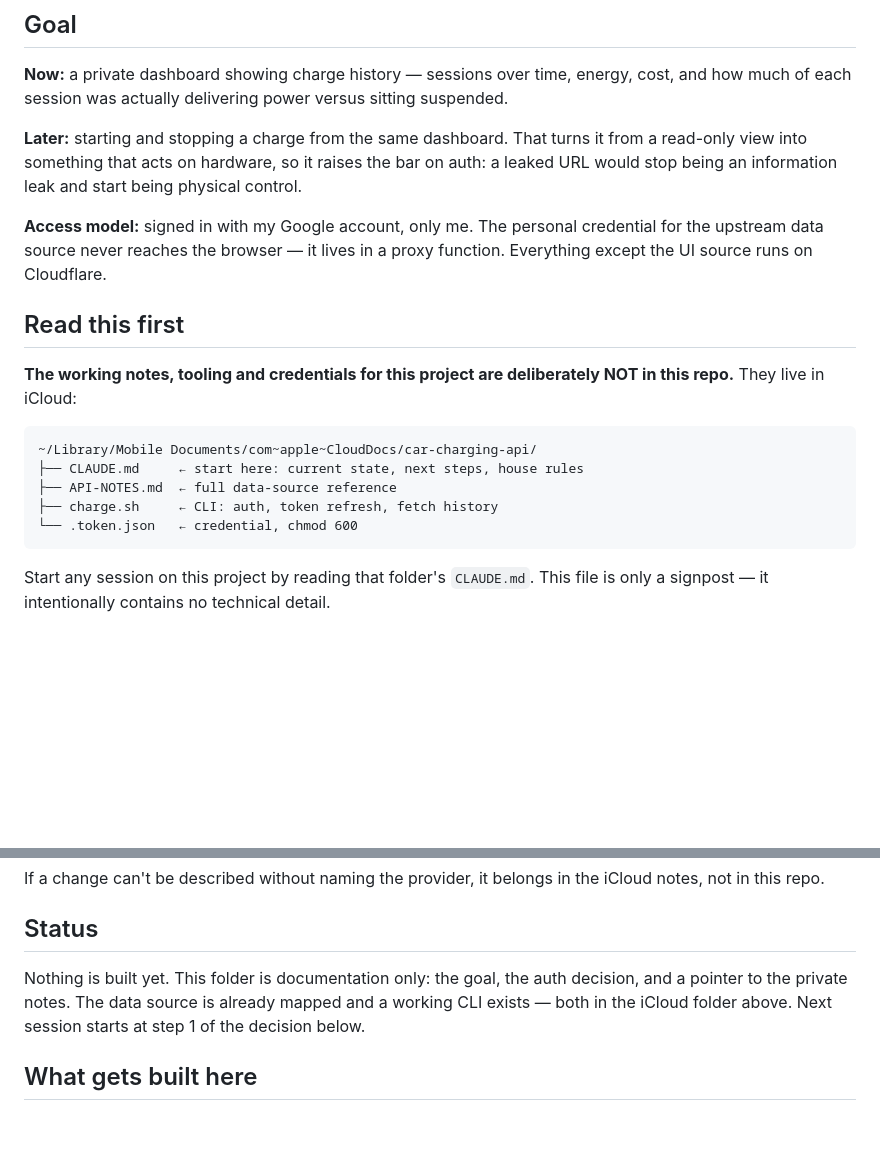
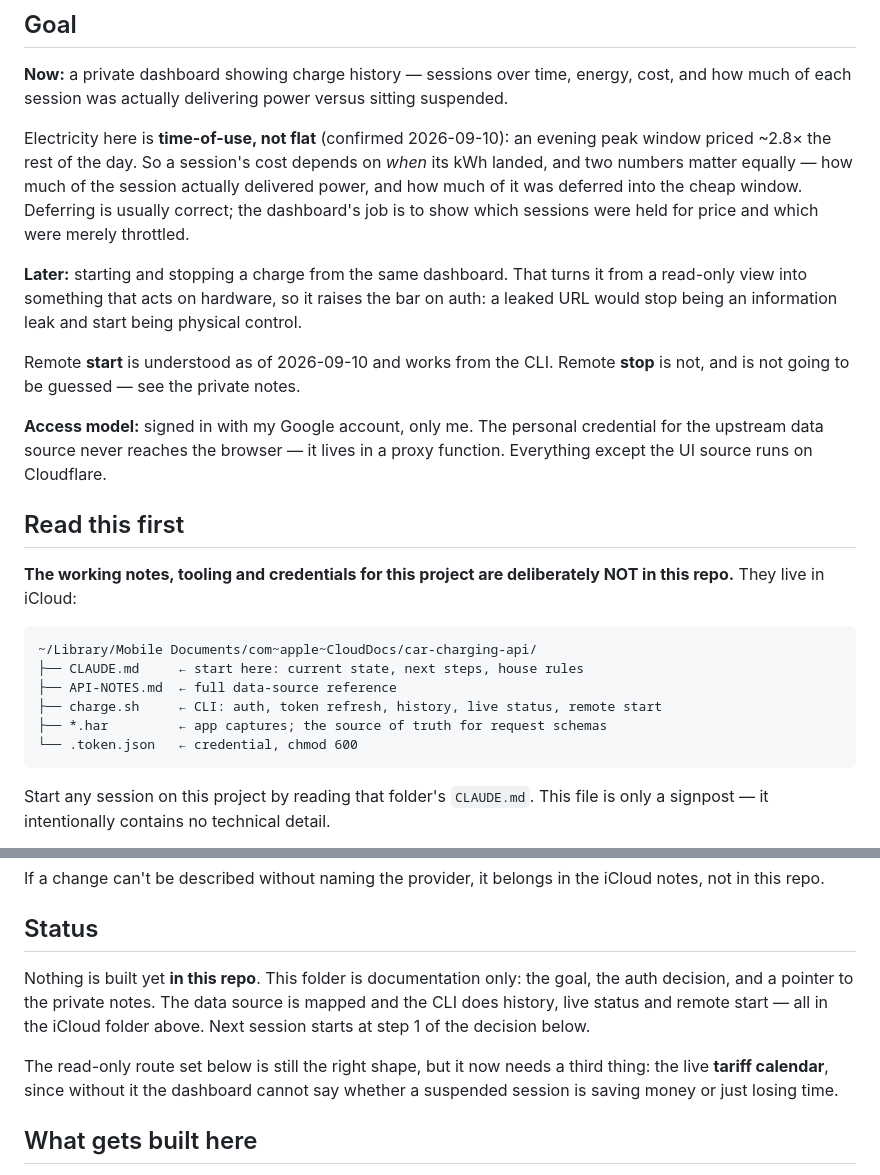
Before and after one commit to liorsol/liorsol, a Markdown page: car-charging/CLAUDE.md, 2 parts joined by grey strips. GitHub-like rendering; blank space fills up the shorter version.

Commit message:
Car charging: electricity here is time-of-use, not flat
A tariff calendar surfaced in the upstream payload on 2026-09-10: an evening
peak window priced ~2.8x the rest of the day. Earlier sessions all happened to
land in the cheap window, which is why the price looked constant.

So cost is back as a first-class dashboard metric, not just "was it delivering
power" — a suspended session may be saving money or merely losing time, and the
page has to tell those apart. Remote start is understood and works from the CLI;
remote stop is not, and will not be guessed.

Co-Authored-By: Claude Opus 5 <noreply@anthropic.com>

````diff
--- a/car-charging/CLAUDE.md
+++ b/car-charging/CLAUDE.md
@@ -8,9 +8,18 @@ session was actually delivering power.
 **Now:** a private dashboard showing charge history — sessions over time, energy, cost, and
 how much of each session was actually delivering power versus sitting suspended.
 
+Electricity here is **time-of-use, not flat** (confirmed 2026-09-10): an evening peak window
+priced ~2.8× the rest of the day. So a session's cost depends on *when* its kWh landed, and
+two numbers matter equally — how much of the session actually delivered power, and how much
+of it was deferred into the cheap window. Deferring is usually correct; the dashboard's job is
+to show which sessions were held for price and which were merely throttled.
+
 **Later:** starting and stopping a charge from the same dashboard. That turns it from a
 read-only view into something that acts on hardware, so it raises the bar on auth: a leaked
 URL would stop being an information leak and start being physical control.
+
+Remote **start** is understood as of 2026-09-10 and works from the CLI. Remote **stop** is not,
+and is not going to be guessed — see the private notes.
 
 **Access model:** signed in with my Google account, only me. The personal credential for the
 upstream data source never reaches the browser — it lives in a proxy function. Everything
@@ -25,7 +34,8 @@ repo.** They live in iCloud:
 ~/Library/Mobile Documents/com~apple~CloudDocs/car-charging-api/
 ├── CLAUDE.md     ← start here: current state, next steps, house rules
 ├── API-NOTES.md  ← full data-source reference
-├── charge.sh     ← CLI: auth, token refresh, fetch history
+├── charge.sh     ← CLI: auth, token refresh, history, live status, remote start
+├── *.har         ← app captures; the source of truth for request schemas
 └── .token.json   ← credential, chmod 600
 ```
 
@@ -51,9 +61,14 @@ in this repo.
 
 ## Status
 
-Nothing is built yet. This folder is documentation only: the goal, the auth decision, and a
-pointer to the private notes. The data source is already mapped and a working CLI exists — both
-in the iCloud folder above. Next session starts at step 1 of the decision below.
+Nothing is built yet **in this repo**. This folder is documentation only: the goal, the auth
+decision, and a pointer to the private notes. The data source is mapped and the CLI does
+history, live status and remote start — all in the iCloud folder above. Next session starts at
+step 1 of the decision below.
+
+The read-only route set below is still the right shape, but it now needs a third thing: the
+live **tariff calendar**, since without it the dashboard cannot say whether a suspended session
+is saving money or just losing time.
 
 ## What gets built here
 
````
